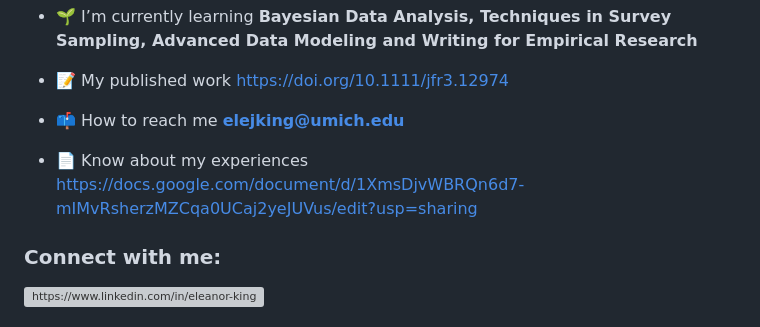
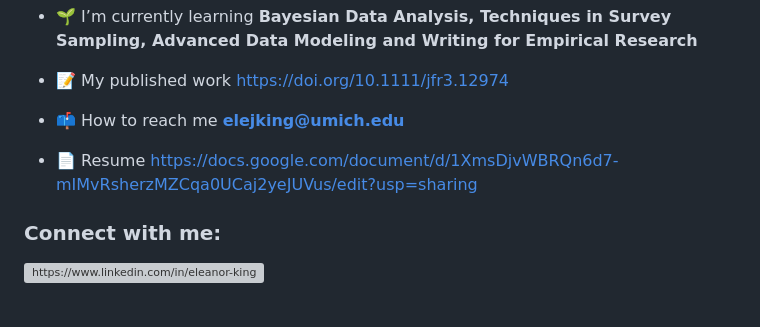
Before and after one commit to eleanorking/2025, a Markdown page: README.md, the part around the change. Rendered like a GitHub page; grey boxes are pictures that could not be loaded.

```diff
--- a/README.md
+++ b/README.md
@@ -8,7 +8,7 @@
 
 - 📫 How to reach me **elejking@umich.edu**
 
-- 📄 Know about my experiences [https://docs.google.com/document/d/1XmsDjvWBRQn6d7-mIMvRsherzMZCqa0UCaj2yeJUVus/edit?usp=sharing](https://docs.google.com/document/d/1XmsDjvWBRQn6d7-mIMvRsherzMZCqa0UCaj2yeJUVus/edit?usp=sharing)
+- 📄 Resume [https://docs.google.com/document/d/1XmsDjvWBRQn6d7-mIMvRsherzMZCqa0UCaj2yeJUVus/edit?usp=sharing](https://docs.google.com/document/d/1XmsDjvWBRQn6d7-mIMvRsherzMZCqa0UCaj2yeJUVus/edit?usp=sharing)
 
 <h3 align="left">Connect with me:</h3>
 <p align="left">
```
